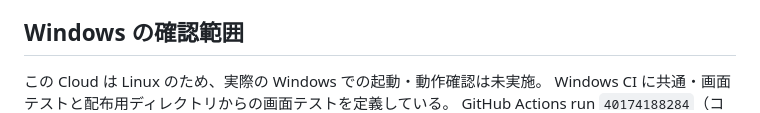
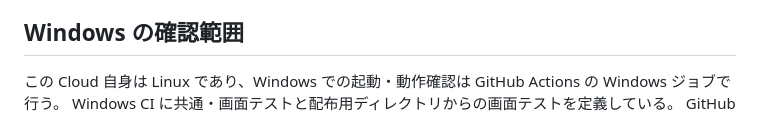
Before and after one commit to yu-suke0919/atcoder-ruby-ide, a Markdown page: docs/verification.md, the part around the change. Rendered like a GitHub page.

Commit message:
Clarify Windows validation through the CI runner

```diff
--- a/docs/verification.md
+++ b/docs/verification.md
@@ -31,7 +31,7 @@
 
 ## Windows の確認範囲
 
-この Cloud は Linux のため、実際の Windows での起動・動作確認は未実施。
+この Cloud 自身は Linux であり、Windows での起動・動作確認は GitHub Actions の Windows ジョブで行う。
 Windows CI に共通・画面テストと配布用ディレクトリからの画面テストを定義している。
 GitHub Actions run `40174188284`（コミット `f3e8b77`）では Linux ジョブが成功した。
 Windows は共通テストまで成功し、`npm run test:e2e` が失敗したため、exe 生成・配布用ディレクトリからの確認・成果物保存はスキップされている。
```
